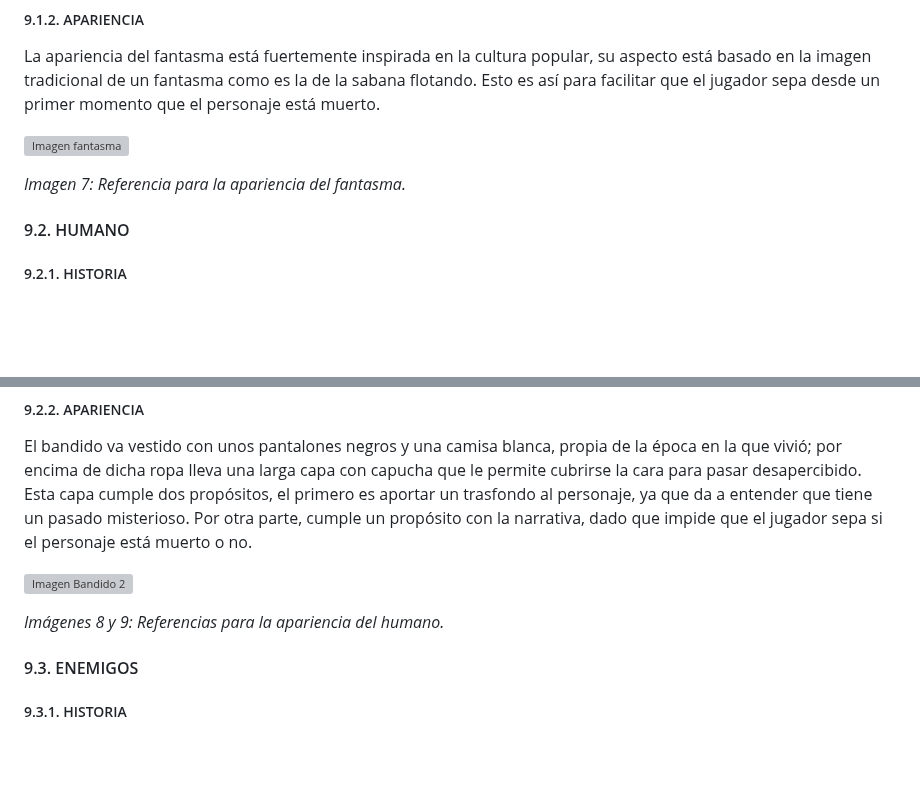
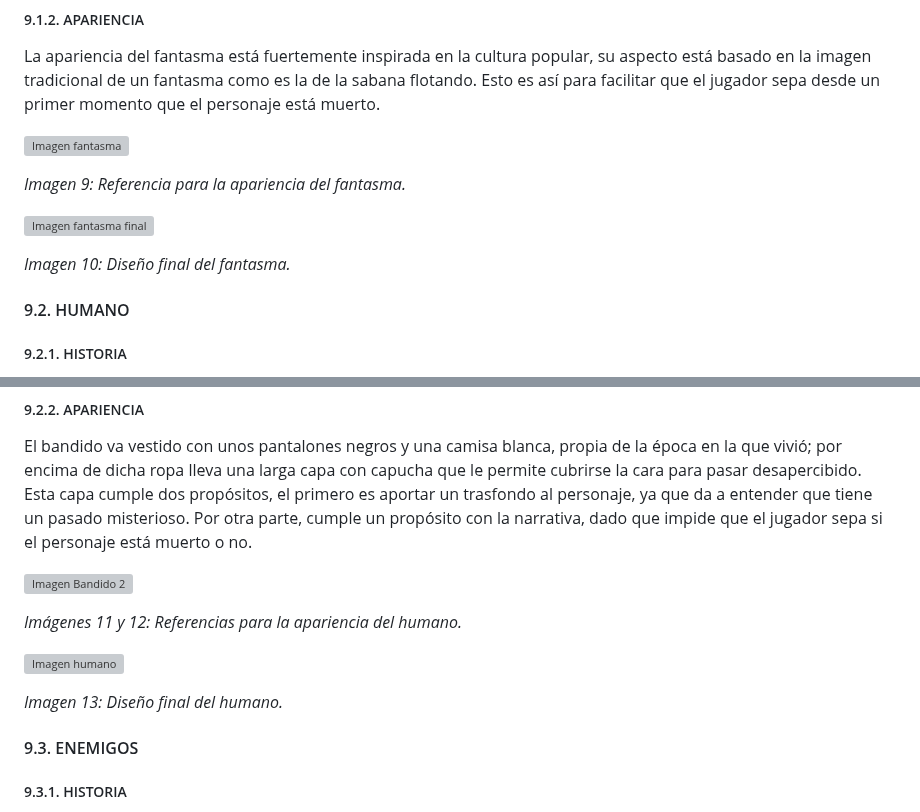
Before and after one commit to AchoLito/PracticaJeRGrupo5, a Markdown page: README.md, 2 parts joined by grey strips. Drawn GitHub-style; blank space fills up the shorter version; grey boxes are pictures that could not be loaded.

Commit message:
Adición imágenes del escenario y personajes
Se han añadido las imágenes finales del escenario y de los personajes principales.

```diff
--- a/README.md
+++ b/README.md
@@ -128,7 +135,11 @@ La apariencia del fantasma está fuertemente inspirada en la cultura popular, su
 
 ![Imagen fantasma](imagenes/Imagen_fantasma.jpg "Imagen Fantasma")
 
-*Imagen 7: Referencia para la apariencia del fantasma.*
+*Imagen 9: Referencia para la apariencia del fantasma.*
+
+![Imagen fantasma final](imagenes/FANTASMA.png "Imagen fantasma final")
+
+*Imagen 10: Diseño final del fantasma.*
 
 #### 9.2. HUMANO
 
@@ -140,7 +151,11 @@ El bandido va vestido con unos pantalones negros y una camisa blanca, propia de
 
 ![Imagen Bandido 2](imagenes/Imagen2_Bandido.png "Imagen Bandido 2")
 
-*Imágenes 8 y 9: Referencias para la apariencia del humano.*
+*Imágenes 11 y 12: Referencias para la apariencia del humano.*
+
+![Imagen humano](imagens/HUMANO.png "Imagen humano final")
+
+*Imagen 13: Diseño final del humano.*
 
 #### 9.3. ENEMIGOS
 
```
Also changed, not shown: other parts of README.md (+7 -0 lines).
